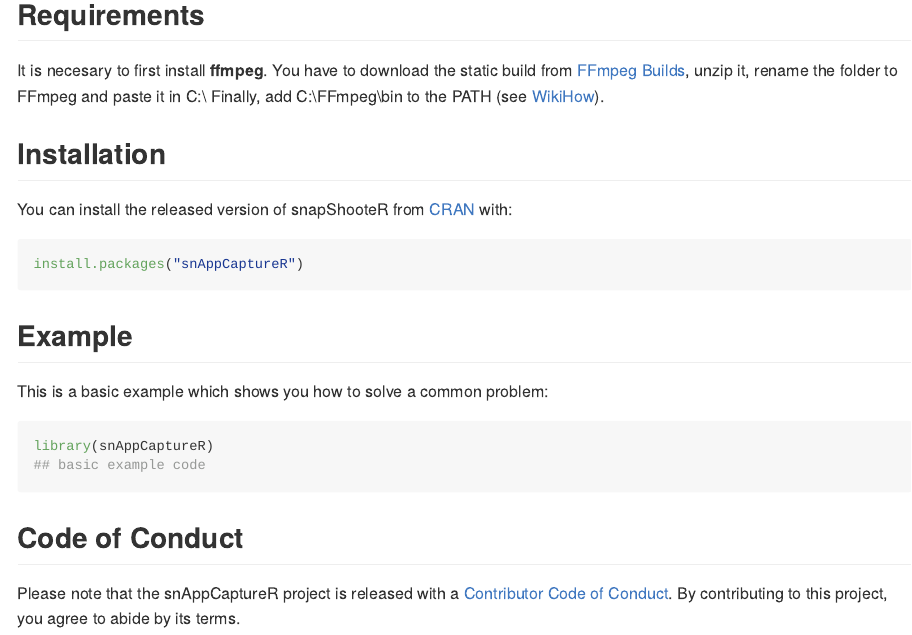
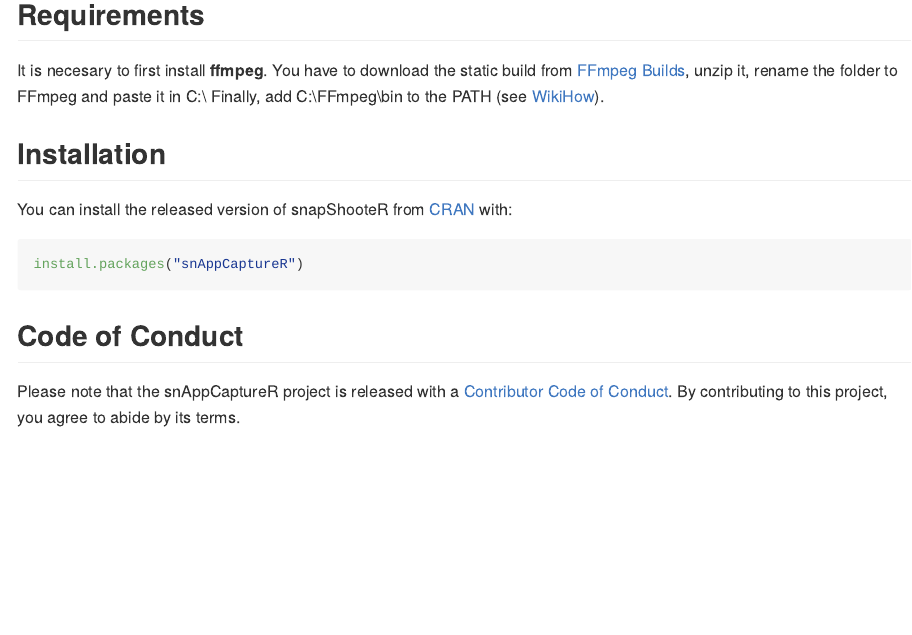
Before and after one commit to maalid/snAppCaptureR, an R Markdown document (README.Rmd): the page in a window 1100 px wide, from 160 px down. Rendered offline with R 4.5, knitr and Pandoc, with nearby package versions; badge pictures from the web are left out.

Commit message:
readme actualizado

````diff
--- a/README.Rmd
+++ b/README.Rmd
@@ -33,14 +33,14 @@
 install.packages("snAppCaptureR")
 ```
 
-## Example
+<!-- ## Example -->
 
-This is a basic example which shows you how to solve a common problem:
+<!-- This is a basic example which shows you how to solve a common problem: -->
 
-```{r example}
-library(snAppCaptureR)
-## basic example code
-```
+<!-- ```{r example} -->
+<!-- library(snAppCaptureR) -->
+<!-- ## basic example code -->
+<!-- ``` -->
 
 ## Code of Conduct
 
````
Also changed, not shown: README.md.
